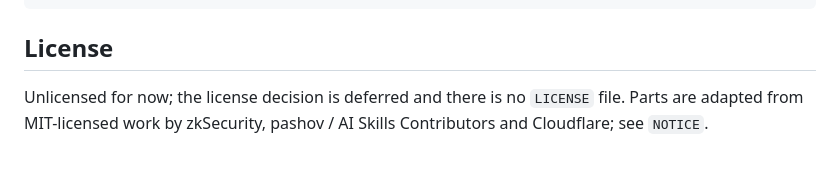
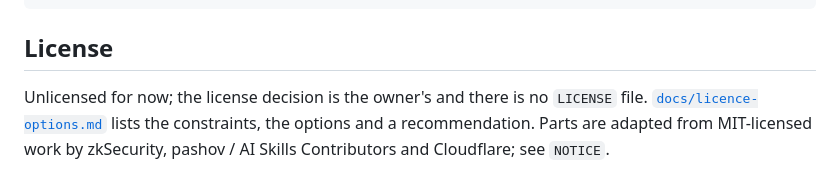
Before and after one commit to shramee/zk-audit, a Markdown page: README.md, the part around the change. Rendered like a GitHub page.

```diff
--- a/README.md
+++ b/README.md
@@ -274,6 +274,8 @@ make check     # go vet, go test, JSON parse, knowledge-base lint
 
 ## License
 
-Unlicensed for now; the license decision is deferred and there is no
-`LICENSE` file. Parts are adapted from MIT-licensed work by zkSecurity,
-pashov / AI Skills Contributors and Cloudflare; see `NOTICE`.
+Unlicensed for now; the license decision is the owner's and there is no
+`LICENSE` file. [`docs/licence-options.md`](docs/licence-options.md) lists
+the constraints, the options and a recommendation. Parts are adapted from
+MIT-licensed work by zkSecurity, pashov / AI Skills Contributors and
+Cloudflare; see `NOTICE`.
```
Also changed, not shown: PLAN.md (+1 -1 lines), docs/licence-options.md (added, +155 -0 lines).
